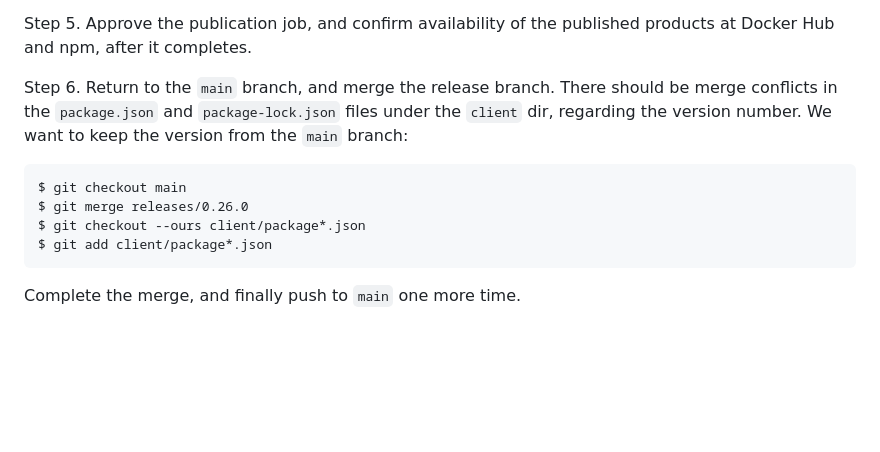
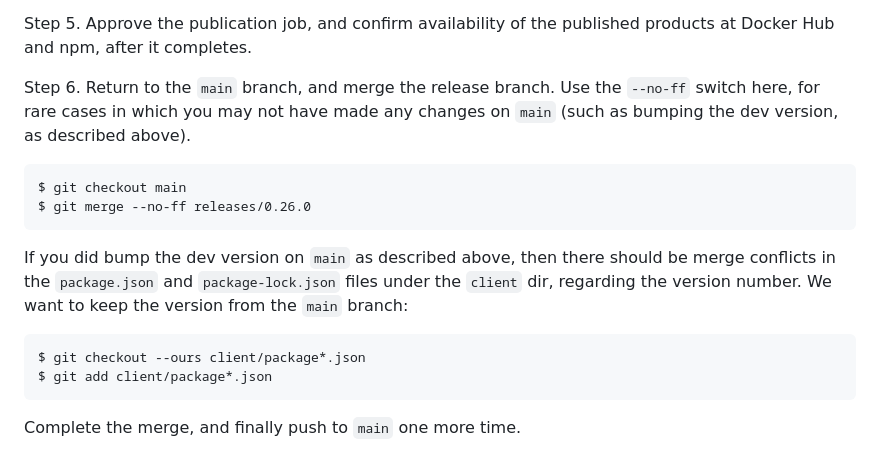
Before and after one commit to proofscape/pise, a Markdown page: release_procedure.md, the part around the change. Rendered like a GitHub page; blank space fills up the shorter version.

Commit message:
Update release proc.

```diff
--- a/release_procedure.md
+++ b/release_procedure.md
@@ -103,12 +103,17 @@ Step 5. Approve the publication job, and confirm availability of the published
 products at Docker Hub and npm, after it completes.
 
 Step 6. Return to the `main` branch, and merge the release branch.
-There should be merge conflicts in the `package.json` and `package-lock.json`
+Use the `--no-ff` switch here, for rare cases in which you may not have made
+any changes on `main` (such as bumping the dev version, as described above).
+
+    $ git checkout main
+    $ git merge --no-ff releases/0.26.0
+
+If you did bump the dev version on `main` as described above, then
+there should be merge conflicts in the `package.json` and `package-lock.json`
 files under the `client` dir, regarding the version number. We want to keep the
 version from the `main` branch:
 
-    $ git checkout main
-    $ git merge releases/0.26.0
     $ git checkout --ours client/package*.json
     $ git add client/package*.json
 
```
